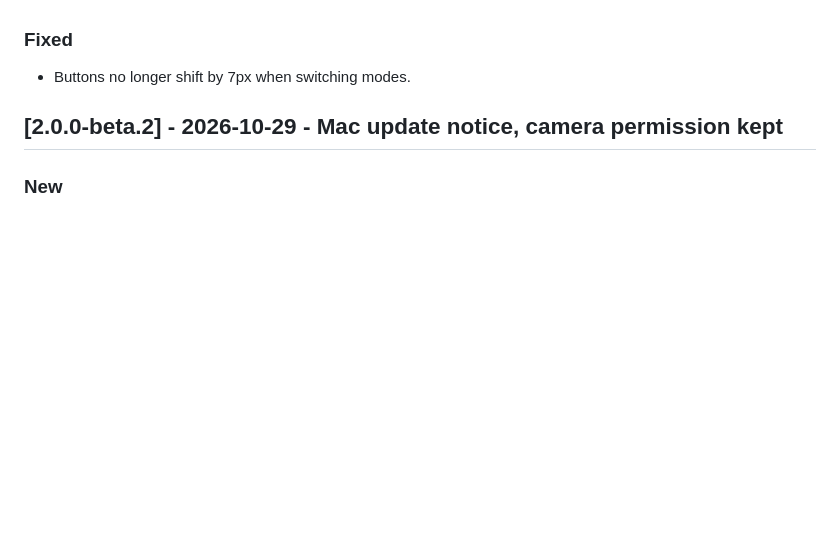
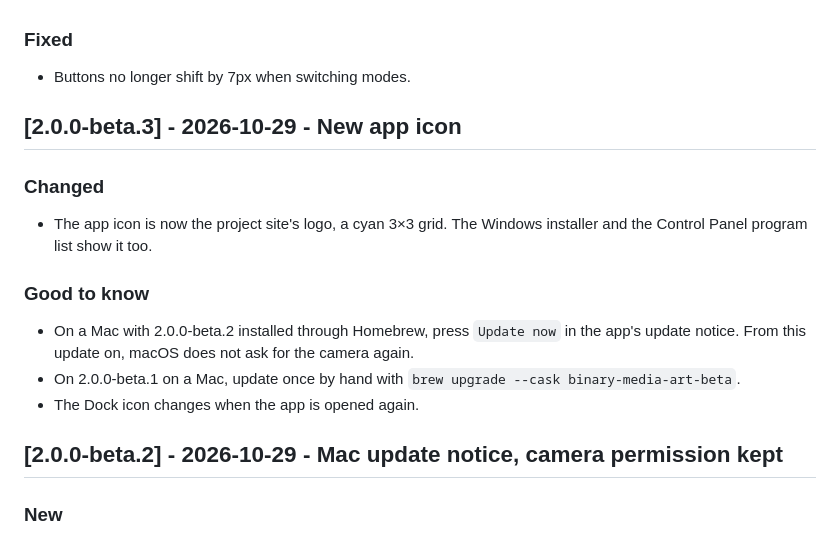
Before and after one commit to BSSMAscending/media-art-for-windows, a Markdown page: CHANGELOG.en.md, the part around the change. Drawn GitHub-style; blank space fills up the shorter version.

```diff
--- a/CHANGELOG.en.md
+++ b/CHANGELOG.en.md
@@ -36,6 +36,18 @@ beta Release notes come from the Korean entry in CHANGELOG.md.
 ### Fixed
 
 - Buttons no longer shift by 7px when switching modes.
+
+## [2.0.0-beta.3] - 2026-10-29 - New app icon
+
+### Changed
+
+- The app icon is now the project site's logo, a cyan 3×3 grid. The Windows installer and the Control Panel program list show it too.
+
+### Good to know
+
+- On a Mac with 2.0.0-beta.2 installed through Homebrew, press `Update now` in the app's update notice. From this update on, macOS does not ask for the camera again.
+- On 2.0.0-beta.1 on a Mac, update once by hand with `brew upgrade --cask binary-media-art-beta`.
+- The Dock icon changes when the app is opened again.
 
 ## [2.0.0-beta.2] - 2026-10-29 - Mac update notice, camera permission kept
 
```
Also changed, not shown: CHANGELOG.md (+12 -0 lines).
